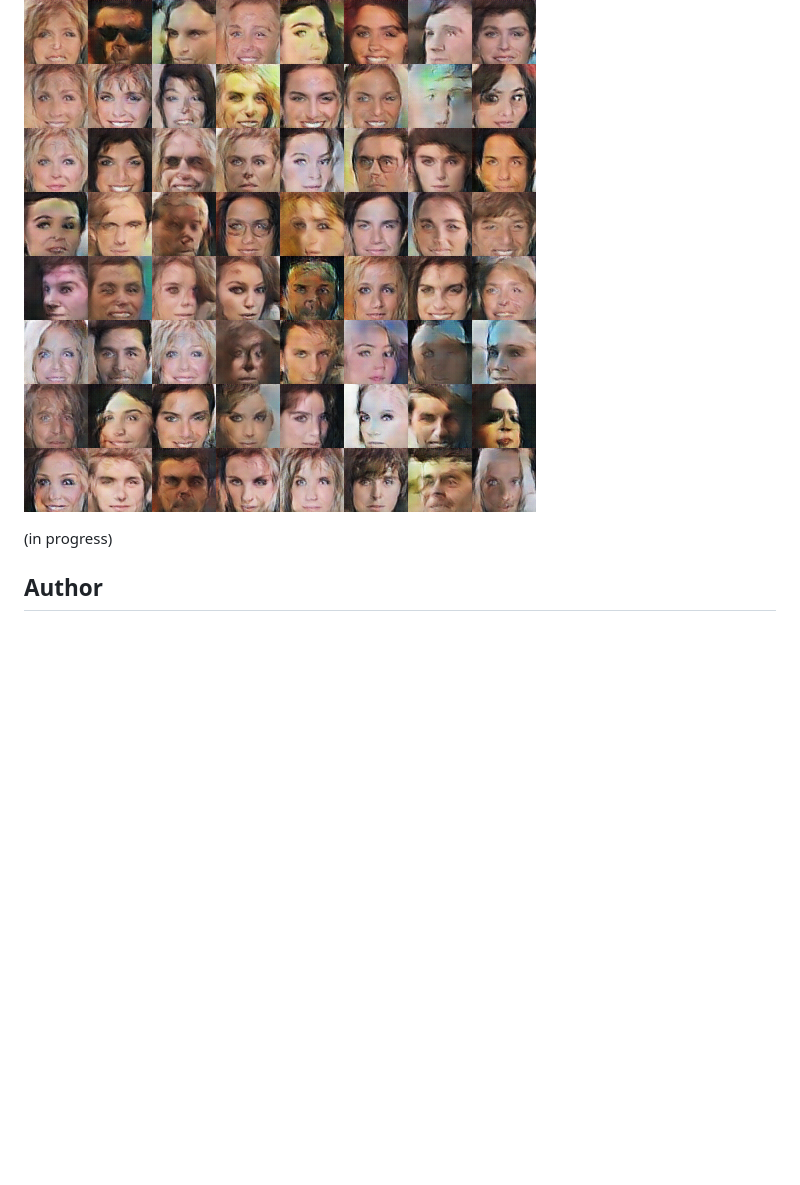
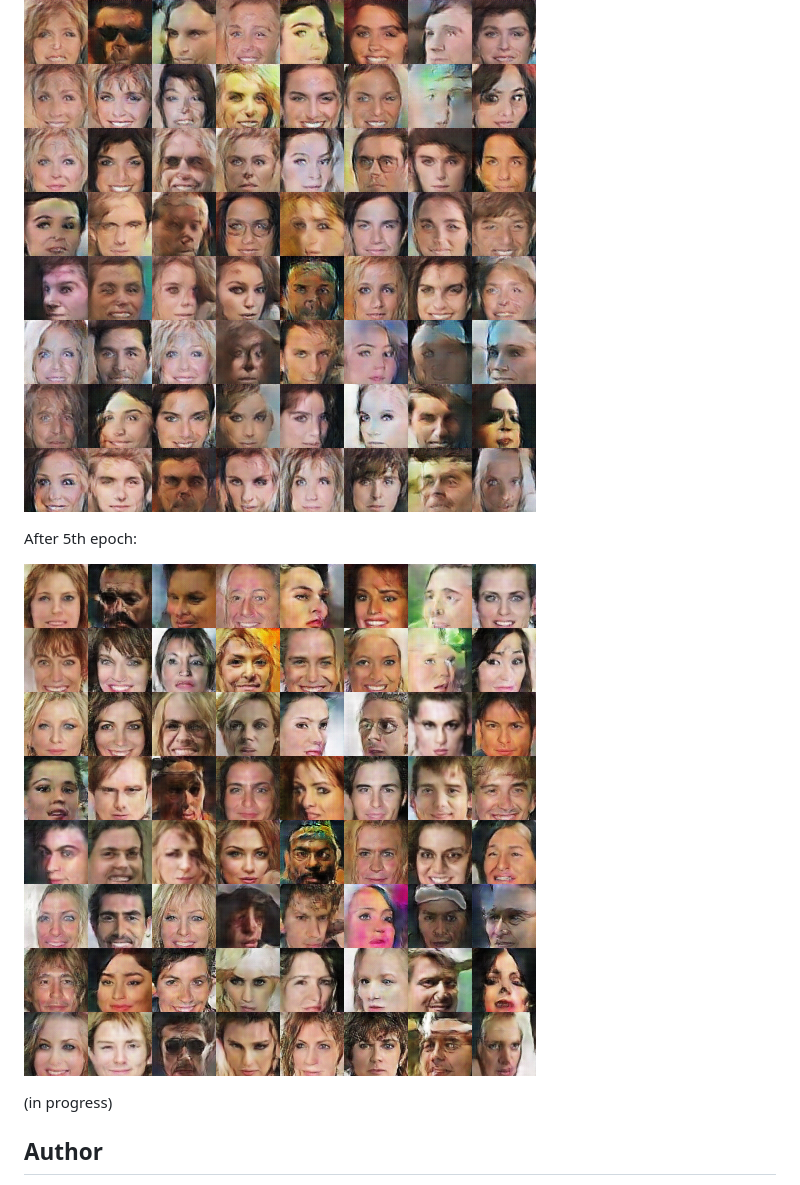
Before and after one commit to carpedm20/DCGAN-tensorflow, a Markdown page: README.md, the part around the change. Rendered like a GitHub page; pictures changed too: assets/result_16_01_04_.png (added); blank space fills up the shorter version.

```diff
--- a/README.md
+++ b/README.md
@@ -49,6 +49,10 @@ After 1st epoch:
 
 ![result2](assets/result_16_01_04.png)
 
+After 5th epoch:
+
+![result3](assets/result_16_01_04_.png)
+
 (in progress)
 
 Author
```
